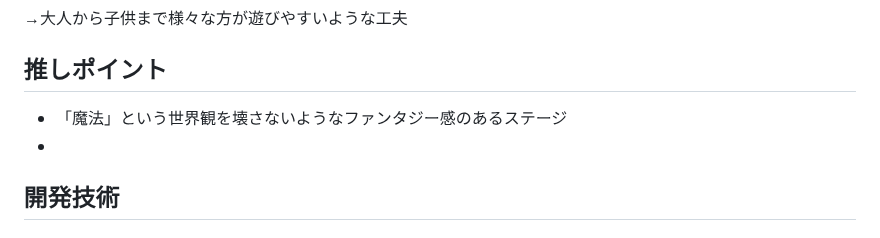
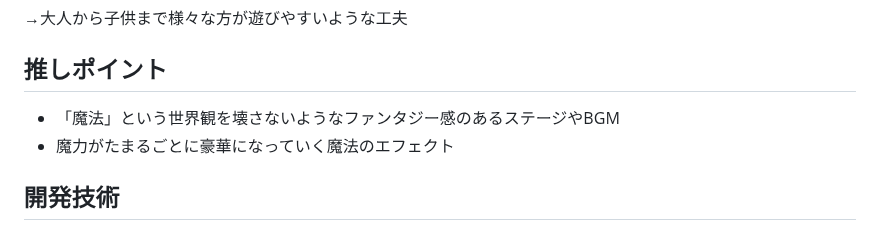
Before and after one commit to TakumiShinya/Portfolio, a Markdown page: Last Attack!!/README.md, the part around one of its changes. Rendered like a GitHub page.

```diff
--- a/Last Attack!!/README.md
+++ b/Last Attack!!/README.md
@@ -96,8 +98,8 @@ https://unityroom.com/games/last_attack_unity1week
 
 ## 推しポイント
 
-- 「魔法」という世界観を壊さないようなファンタジー感のあるステージ
--
+- 「魔法」という世界観を壊さないようなファンタジー感のあるステージやBGM
+- 魔力がたまるごとに豪華になっていく魔法のエフェクト
 
 ## 開発技術
 ### プログラミング言語
```
Also changed, not shown: other parts of Last Attack!!/README.md (+2 -0 lines).
